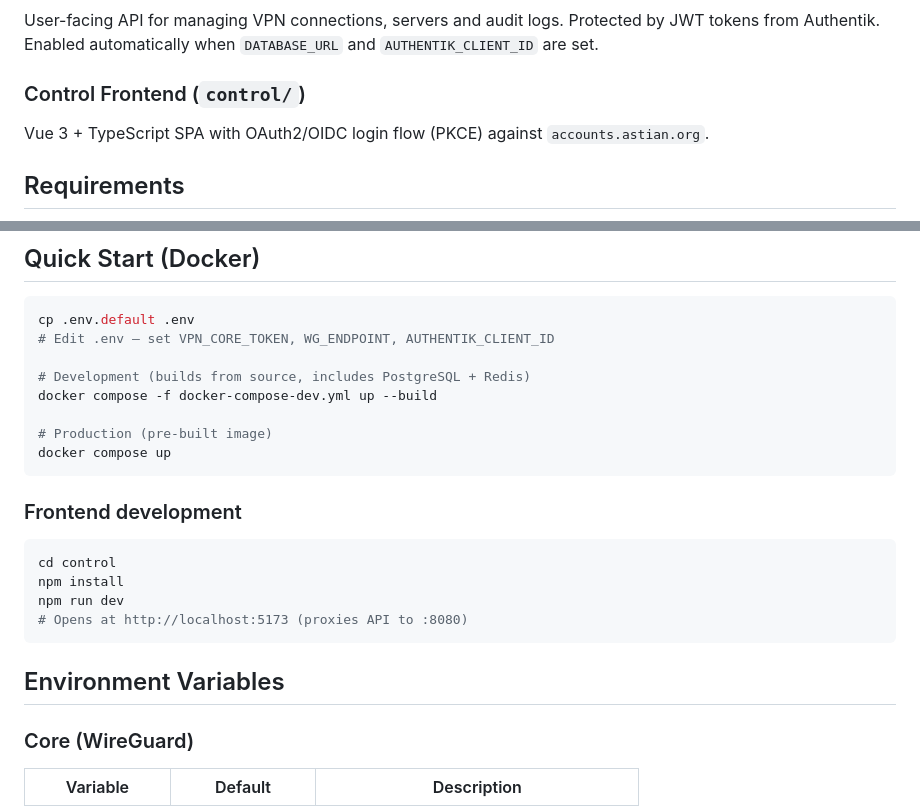
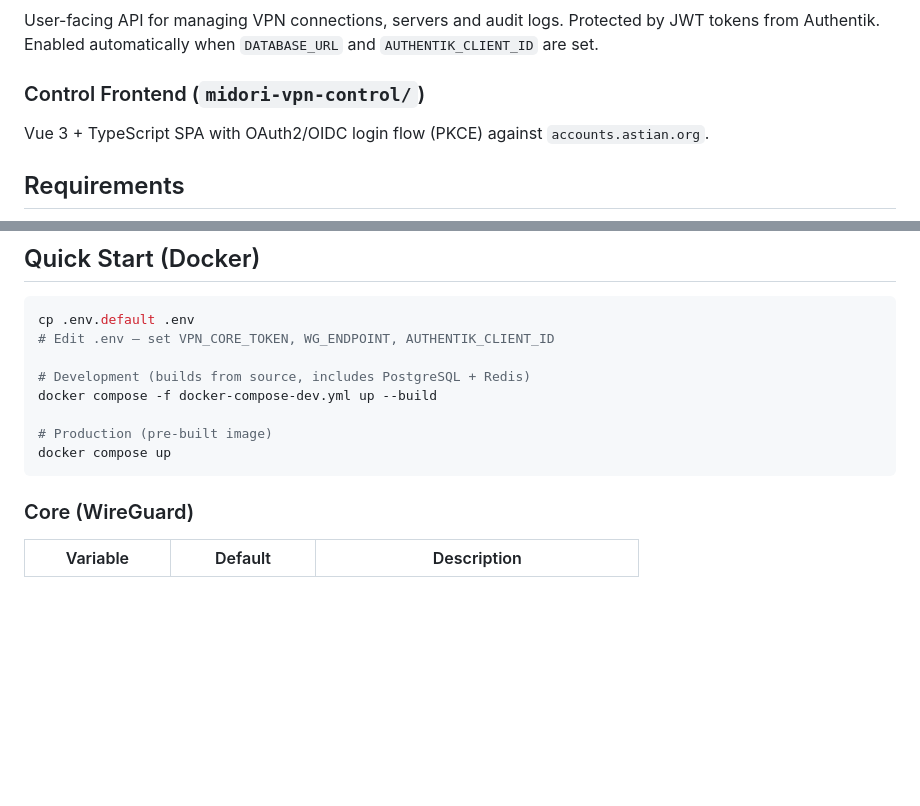
Before and after one commit to goastian/midori-vpn-core, a Markdown page: README.MD, 2 parts joined by grey strips. Drawn GitHub-style; blank space fills up the shorter version.

````diff
--- a/README.MD
+++ b/README.MD
@@ -28,7 +28,7 @@ Low-level WireGuard peer management. Protected by shared secret (`X-Core-Token`)
 ### Control API
 User-facing API for managing VPN connections, servers and audit logs. Protected by JWT tokens from Authentik. Enabled automatically when `DATABASE_URL` and `AUTHENTIK_CLIENT_ID` are set.
 
-### Control Frontend (`control/`)
+### Control Frontend (`midori-vpn-control/`)
 Vue 3 + TypeScript SPA with OAuth2/OIDC login flow (PKCE) against `accounts.astian.org`.
 
 ## Requirements
@@ -48,17 +48,6 @@ docker compose -f docker-compose-dev.yml up --build
 # Production (pre-built image)
 docker compose up
 ```
-
-### Frontend development
-
-```bash
-cd control
-npm install
-npm run dev
-# Opens at http://localhost:5173 (proxies API to :8080)
-```
-
-## Environment Variables
 
 ### Core (WireGuard)
 
````
